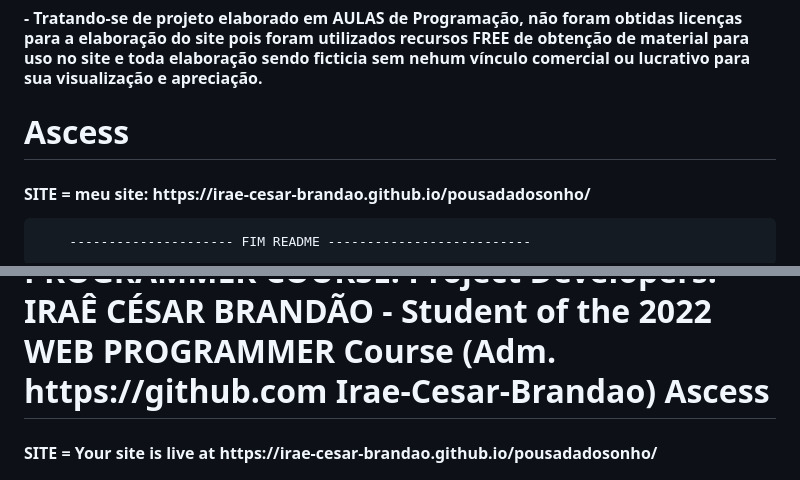
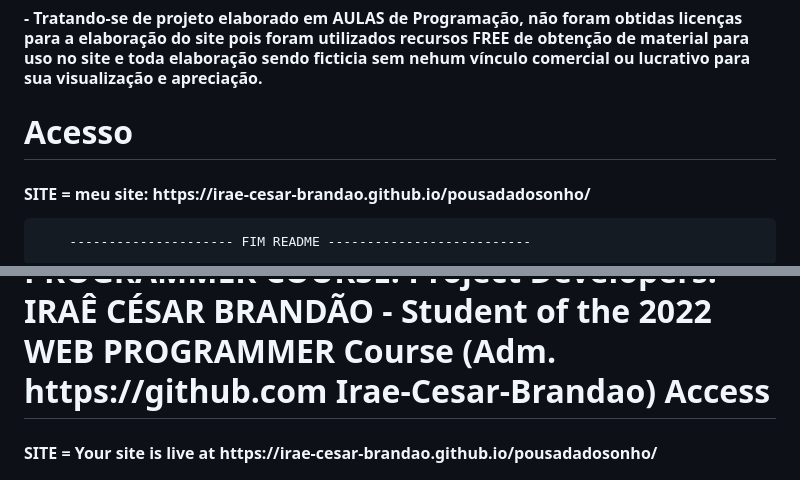
Before and after one commit to Irae-Cesar-Brandao/pousadadosonho, a Markdown page: README.md, 2 parts joined by grey strips. GitHub-like rendering.

```diff
--- a/README.md
+++ b/README.md
@@ -53,7 +53,7 @@ G) Criação de respositório do GIT HUB e envio/compartilhamento com o Professo
  <h1> Licença:<h1>
         <h4>- Tratando-se de projeto elaborado em AULAS de Programação, não foram obtidas licenças para a elaboração do site pois foram utilizados recursos FREE de obtenção de material para uso no site e toda elaboração sendo ficticia sem nehum vínculo comercial ou lucrativo para sua visualização e apreciação.<h4>
 
-  <h1> Ascess</h1>
+  <h1> Acesso</h1>
      <h4>  SITE = meu site:  https://irae-cesar-brandao.github.io/pousadadosonho/</h4>
 
         --------------------- FIM README --------------------------
@@ -111,7 +111,7 @@ G) Creation of GIT HUB repository and sending/sharing with the Course Professor
 
   <h1> Project Developers: <h1>
      <h4> - IRAÊ CÉSAR BRANDÃO - Student of the 2022 WEB PROGRAMMER Course (Adm. https://github.com Irae-Cesar-Brandao) <h4>
-  <h1> Ascess</h1>
+  <h1> Access</h1>
      <h4>  SITE =  Your site is live at https://irae-cesar-brandao.github.io/pousadadosonho/</h4>
 
   <h1> License:<h1>
```
